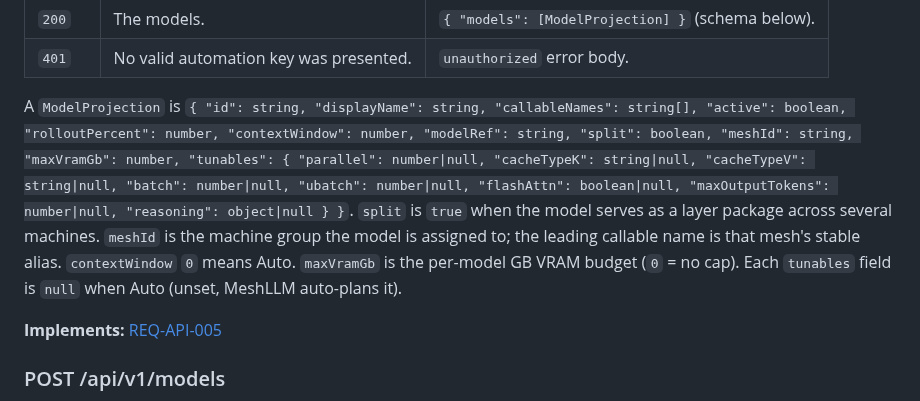
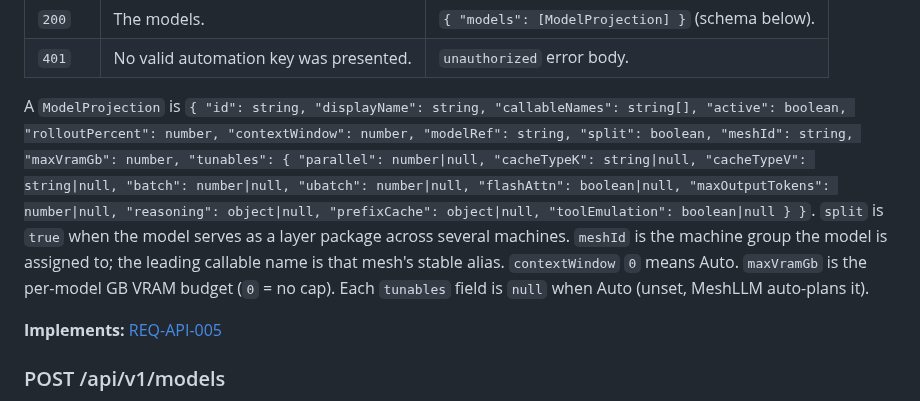
Before and after one commit to nikolanovoselec/codeflare-inference-mesh, a Markdown page: documentation/lanes/api-reference.md, the part around the change. Rendered like a GitHub page.

Commit message:
docs: ModelProjection tunables shape carries prefixCache and toolEmulation

```diff
--- a/documentation/lanes/api-reference.md
+++ b/documentation/lanes/api-reference.md
@@ -829,7 +829,7 @@ GET /api/v1/models
 | `200` | The models. | `{ "models": [ModelProjection] }` (schema below). |
 | `401` | No valid automation key was presented. | `unauthorized` error body. |
 
-A `ModelProjection` is `{ "id": string, "displayName": string, "callableNames": string[], "active": boolean, "rolloutPercent": number, "contextWindow": number, "modelRef": string, "split": boolean, "meshId": string, "maxVramGb": number, "tunables": { "parallel": number|null, "cacheTypeK": string|null, "cacheTypeV": string|null, "batch": number|null, "ubatch": number|null, "flashAttn": boolean|null, "maxOutputTokens": number|null, "reasoning": object|null } }`. `split` is `true` when the model serves as a layer package across several machines. `meshId` is the machine group the model is assigned to; the leading callable name is that mesh's stable alias. `contextWindow` `0` means Auto. `maxVramGb` is the per-model GB VRAM budget (`0` = no cap). Each `tunables` field is `null` when Auto (unset, MeshLLM auto-plans it).
+A `ModelProjection` is `{ "id": string, "displayName": string, "callableNames": string[], "active": boolean, "rolloutPercent": number, "contextWindow": number, "modelRef": string, "split": boolean, "meshId": string, "maxVramGb": number, "tunables": { "parallel": number|null, "cacheTypeK": string|null, "cacheTypeV": string|null, "batch": number|null, "ubatch": number|null, "flashAttn": boolean|null, "maxOutputTokens": number|null, "reasoning": object|null, "prefixCache": object|null, "toolEmulation": boolean|null } }`. `split` is `true` when the model serves as a layer package across several machines. `meshId` is the machine group the model is assigned to; the leading callable name is that mesh's stable alias. `contextWindow` `0` means Auto. `maxVramGb` is the per-model GB VRAM budget (`0` = no cap). Each `tunables` field is `null` when Auto (unset, MeshLLM auto-plans it).
 
 **Implements:** [REQ-API-005](../../sdd/spec/control-plane-api.md#req-api-005-programmatic-model-management)
 
```
